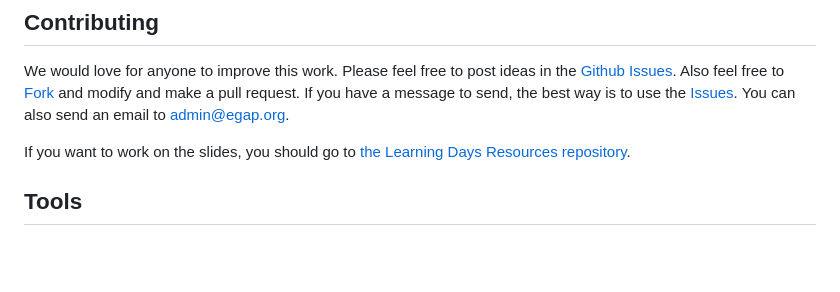
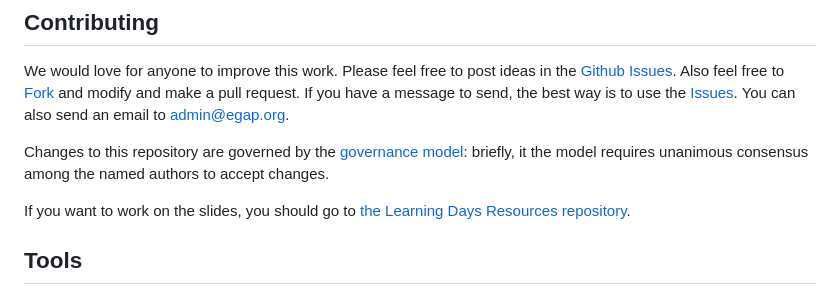
Before and after one commit to egap/theory_and_practice_of_field_experiments, a Markdown page: README.md, the part around the change. Drawn GitHub-style; blank space fills up the shorter version.

Commit message:
Update README.md
Mention the governance model

```diff
--- a/README.md
+++ b/README.md
@@ -13,6 +13,8 @@ This is the repository for the online EGAP Learning Days book which includes a m
 ## Contributing
 
 We would love for anyone to improve this work. Please feel free to post ideas in the [Github Issues](https://github.com/egap/theory_and_practice_of_field_experiments/issues). Also feel free to [Fork](https://guides.github.com/activities/forking/) and modify and make a pull request. If you have a message to send, the best way is to use the [Issues](https://github.com/egap/theory_and_practice_of_field_experiments/issues). You can also send an email to <admin@egap.org>.
+
+Changes to this repository are governed by the [governance model](GOVERNANCE.md): briefly, it the model requires unanimous consensus among the named authors to accept changes.
 
 If you want to work on the slides, you should go to [the Learning Days Resources repository](https://github.com/egap/learningdays-resources/).
 
```
